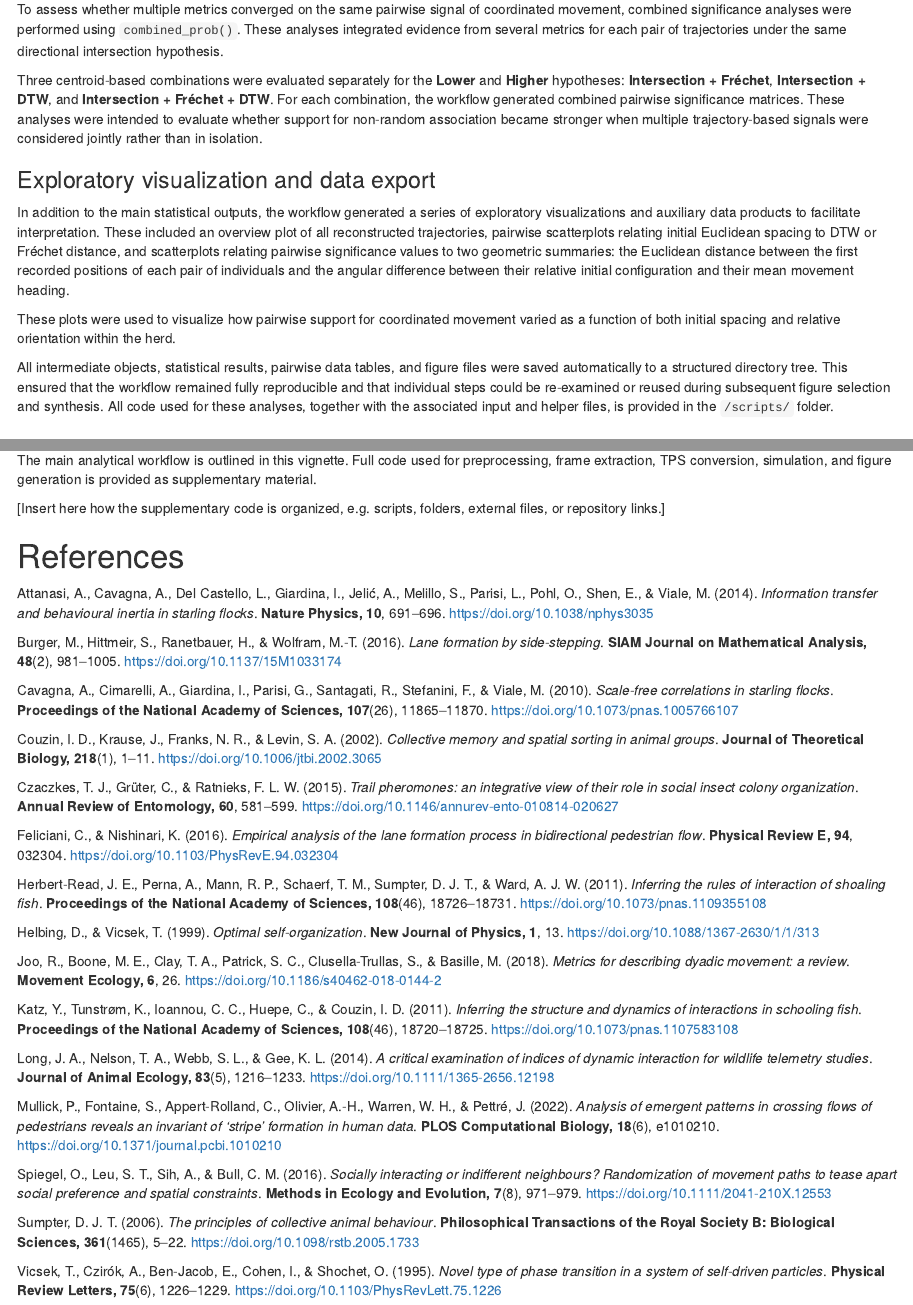
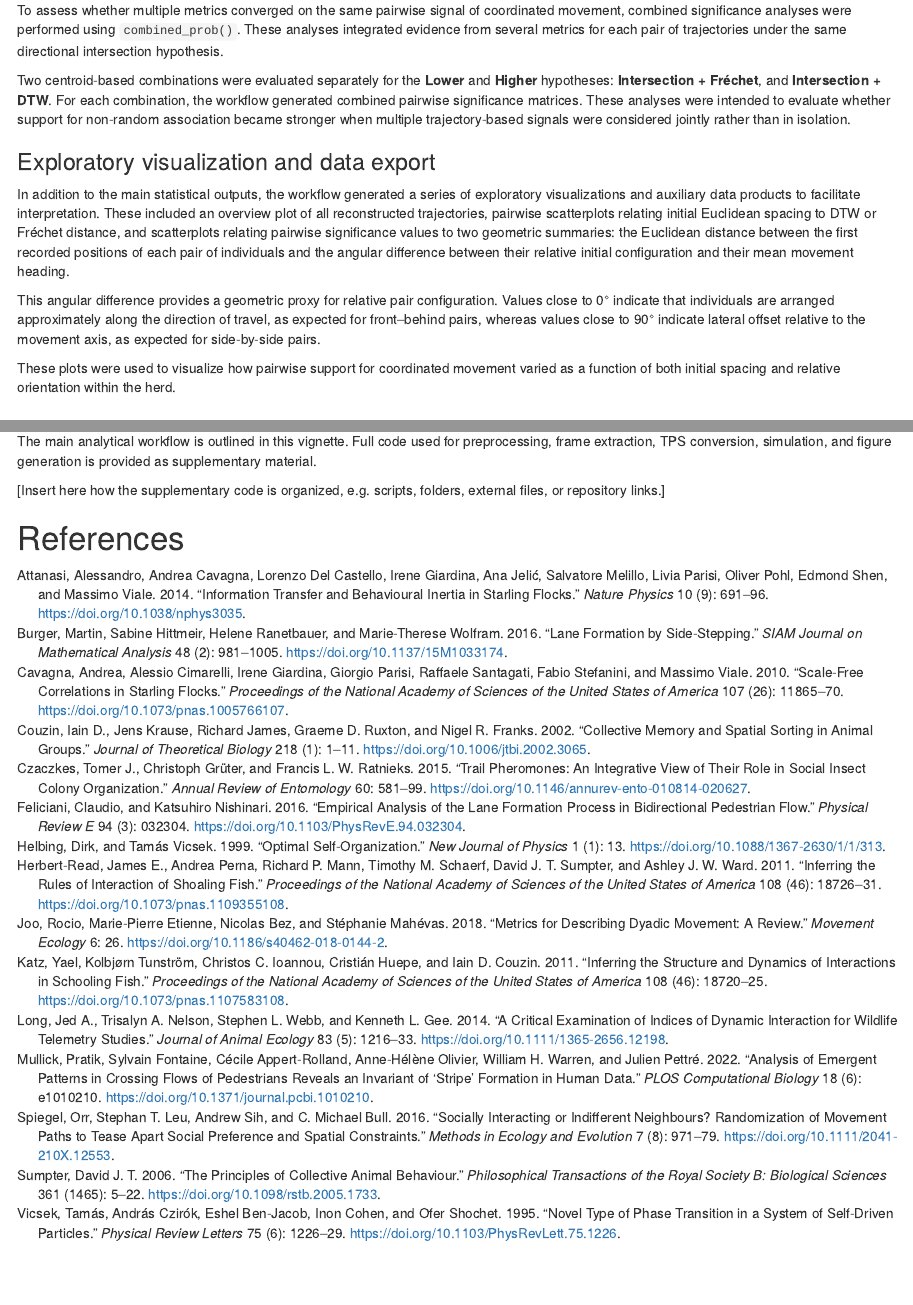
Before and after one commit to MacroFunUV/QuAnTeTrack, an R Markdown document (vignettes/articles/QuAnTeTrack_validation_article.Rmd): the page in a window 1100 px wide, from 5930 px down before the commit and from 5880 px down after it, so that both start at the same text, and a second part further down, joined at a grey line. Rendered offline with R 4.5, knitr and Pandoc, with nearby package versions.

Commit message:
references added in vignete validation

```diff
--- a/vignettes/articles/QuAnTeTrack_validation_article.Rmd
+++ b/vignettes/articles/QuAnTeTrack_validation_article.Rmd
@@ -2,6 +2,7 @@
 title: "Evaluating trajectory-based signatures of coordinated movement with QuAnTeTrack"
 author: "Humberto G. Ferrón"
 output: rmarkdown::html_document
+bibliography: data/collective_movement_references.bib
 editor_options:
   markdown:
     wrap: 72
@@ -488,9 +478,9 @@ using `combined_prob()`. These analyses integrated evidence from several
 metrics for each pair of trajectories under the same directional
 intersection hypothesis.
 
-Three centroid-based combinations were evaluated separately for the
-**Lower** and **Higher** hypotheses: **Intersection + Fréchet**,
-**Intersection + DTW**, and **Intersection + Fréchet + DTW**. For each
+Two centroid-based combinations were evaluated separately for the
+**Lower** and **Higher** hypotheses: **Intersection + Fréchet**, and
+**Intersection + DTW**. For each
 combination, the workflow generated combined pairwise significance
 matrices. These analyses were intended to evaluate whether support for
 non-random association became stronger when multiple trajectory-based
@@ -508,17 +498,11 @@ distance between the first recorded positions of each pair of
 individuals and the angular difference between their relative initial
 configuration and their mean movement heading.
 
+This angular difference provides a geometric proxy for relative pair configuration. Values close to 0° indicate that individuals are arranged approximately along the direction of travel, as expected for front–behind pairs, whereas values close to 90° indicate lateral offset relative to the movement axis, as expected for side-by-side pairs.
+
 These plots were used to visualize how pairwise support for coordinated
 movement varied as a function of both initial spacing and relative
 orientation within the herd.
-
-All intermediate objects, statistical results, pairwise data tables, and
-figure files were saved automatically to a structured directory tree.
-This ensured that the workflow remained fully reproducible and that
-individual steps could be re-examined or reused during subsequent figure
-selection and synthesis. All code used for these analyses, together with
-the associated input and helper files, is provided in the `/scripts/`
-folder.
 
 # Results
 
@@ -786,76 +770,3 @@ folders, external files, or repository links.]
 
 
 # References
-
-Attanasi, A., Cavagna, A., Del Castello, L., Giardina, I., Jelić, A.,
-Melillo, S., Parisi, L., Pohl, O., Shen, E., & Viale, M. (2014).
-*Information transfer and behavioural inertia in starling flocks*.
-**Nature Physics, 10**, 691–696. <https://doi.org/10.1038/nphys3035>
-
-Burger, M., Hittmeir, S., Ranetbauer, H., & Wolfram, M.-T. (2016). *Lane
-formation by side-stepping*. **SIAM Journal on Mathematical Analysis,
-48**(2), 981–1005. <https://doi.org/10.1137/15M1033174>
-
-Cavagna, A., Cimarelli, A., Giardina, I., Parisi, G., Santagati, R.,
-Stefanini, F., & Viale, M. (2010). *Scale-free correlations in starling
-flocks*. **Proceedings of the National Academy of Sciences, 107**(26),
-11865–11870. <https://doi.org/10.1073/pnas.1005766107>
-
-Couzin, I. D., Krause, J., Franks, N. R., & Levin, S. A. (2002).
-*Collective memory and spatial sorting in animal groups*. **Journal of
-Theoretical Biology, 218**(1), 1–11.
-<https://doi.org/10.1006/jtbi.2002.3065>
-
-Czaczkes, T. J., Grüter, C., & Ratnieks, F. L. W. (2015). *Trail
-pheromones: an integrative view of their role in social insect colony
-organization*. **Annual Review of Entomology, 60**, 581–599.
-<https://doi.org/10.1146/annurev-ento-010814-020627>
-
-Feliciani, C., & Nishinari, K. (2016). *Empirical analysis of the lane
-formation process in bidirectional pedestrian flow*. **Physical Review
-E, 94**, 032304. <https://doi.org/10.1103/PhysRevE.94.032304>
-
-Herbert-Read, J. E., Perna, A., Mann, R. P., Schaerf, T. M., Sumpter, D.
-J. T., & Ward, A. J. W. (2011). *Inferring the rules of interaction of
-shoaling fish*. **Proceedings of the National Academy of Sciences,
-108**(46), 18726–18731. <https://doi.org/10.1073/pnas.1109355108>
-
-Helbing, D., & Vicsek, T. (1999). *Optimal self-organization*. **New
-Journal of Physics, 1**, 13. <https://doi.org/10.1088/1367-2630/1/1/313>
-
-Joo, R., Boone, M. E., Clay, T. A., Patrick, S. C., Clusella-Trullas,
-S., & Basille, M. (2018). *Metrics for describing dyadic movement: a
-review*. **Movement Ecology, 6**, 26.
-<https://doi.org/10.1186/s40462-018-0144-2>
-
-Katz, Y., Tunstrøm, K., Ioannou, C. C., Huepe, C., & Couzin, I. D.
-(2011). *Inferring the structure and dynamics of interactions in
-schooling fish*. **Proceedings of the National Academy of Sciences,
-108**(46), 18720–18725. <https://doi.org/10.1073/pnas.1107583108>
-
-Long, J. A., Nelson, T. A., Webb, S. L., & Gee, K. L. (2014). *A
-critical examination of indices of dynamic interaction for wildlife
-telemetry studies*. **Journal of Animal Ecology, 83**(5), 1216–1233.
-<https://doi.org/10.1111/1365-2656.12198>
-
-Mullick, P., Fontaine, S., Appert-Rolland, C., Olivier, A.-H., Warren,
-W. H., & Pettré, J. (2022). *Analysis of emergent patterns in crossing
-flows of pedestrians reveals an invariant of ‘stripe’ formation in human
-data*. **PLOS Computational Biology, 18**(6), e1010210.
-<https://doi.org/10.1371/journal.pcbi.1010210>
-
-Spiegel, O., Leu, S. T., Sih, A., & Bull, C. M. (2016). *Socially
-interacting or indifferent neighbours? Randomization of movement paths
-to tease apart social preference and spatial constraints*. **Methods in
-Ecology and Evolution, 7**(8), 971–979.
-<https://doi.org/10.1111/2041-210X.12553>
-
-Sumpter, D. J. T. (2006). *The principles of collective animal
-behaviour*. **Philosophical Transactions of the Royal Society B:
-Biological Sciences, 361**(1465), 5–22.
-<https://doi.org/10.1098/rstb.2005.1733>
-
-Vicsek, T., Czirók, A., Ben-Jacob, E., Cohen, I., & Shochet, O. (1995).
-*Novel type of phase transition in a system of self-driven particles*.
-**Physical Review Letters, 75**(6), 1226–1229.
-<https://doi.org/10.1103/PhysRevLett.75.1226>
--- /dev/null
+++ b/vignettes/articles/data/collective_movement_references.bib
@@ -0,0 +1,162 @@
+@article{Attanasi2014,
+  author = {Attanasi, Alessandro and Cavagna, Andrea and Del Castello, Lorenzo and Giardina, Irene and Jeli{\'c}, Ana and Melillo, Salvatore and Parisi, Livia and Pohl, Oliver and Shen, Edmond and Viale, Massimo},
+  title = {Information transfer and behavioural inertia in starling flocks},
+  journal = {Nature Physics},
+  year = {2014},
+  volume = {10},
+  number = {9},
+  pages = {691--696},
+  doi = {10.1038/nphys3035}
+}
+
+@article{Burger2016,
+  author = {Burger, Martin and Hittmeir, Sabine and Ranetbauer, Helene and Wolfram, Marie-Therese},
+  title = {Lane formation by side-stepping},
+  journal = {SIAM Journal on Mathematical Analysis},
+  year = {2016},
+  volume = {48},
+  number = {2},
+  pages = {981--1005},
+  doi = {10.1137/15M1033174}
+}
+
+@article{Cavagna2010,
+  author = {Cavagna, Andrea and Cimarelli, Alessio and Giardina, Irene and Parisi, Giorgio and Santagati, Raffaele and Stefanini, Fabio and Viale, Massimo},
+  title = {Scale-free correlations in starling flocks},
+  journal = {Proceedings of the National Academy of Sciences of the United States of America},
+  year = {2010},
+  volume = {107},
+  number = {26},
+  pages = {11865--11870},
+  doi = {10.1073/pnas.1005766107}
+}
+
+@article{Couzin2002,
+  author = {Couzin, Iain D. and Krause, Jens and James, Richard and Ruxton, Graeme D. and Franks, Nigel R.},
+  title = {Collective memory and spatial sorting in animal groups},
+  journal = {Journal of Theoretical Biology},
+  year = {2002},
+  volume = {218},
+  number = {1},
+  pages = {1--11},
+  doi = {10.1006/jtbi.2002.3065}
+}
+
+@article{Czaczkes2015,
+  author = {Czaczkes, Tomer J. and Gr{\"u}ter, Christoph and Ratnieks, Francis L. W.},
+  title = {Trail pheromones: an integrative view of their role in social insect colony organization},
+  journal = {Annual Review of Entomology},
+  year = {2015},
+  volume = {60},
+  pages = {581--599},
+  doi = {10.1146/annurev-ento-010814-020627}
+}
+
+@article{Feliciani2016,
+  author = {Feliciani, Claudio and Nishinari, Katsuhiro},
+  title = {Empirical analysis of the lane formation process in bidirectional pedestrian flow},
+  journal = {Physical Review E},
+  year = {2016},
+  volume = {94},
+  number = {3},
+  pages = {032304},
+  doi = {10.1103/PhysRevE.94.032304}
+}
+
+@article{HerbertRead2011,
+  author = {Herbert-Read, James E. and Perna, Andrea and Mann, Richard P. and Schaerf, Timothy M. and Sumpter, David J. T. and Ward, Ashley J. W.},
+  title = {Inferring the rules of interaction of shoaling fish},
+  journal = {Proceedings of the National Academy of Sciences of the United States of America},
+  year = {2011},
+  volume = {108},
+  number = {46},
+  pages = {18726--18731},
+  doi = {10.1073/pnas.1109355108}
+}
+
+@article{Helbing1999,
+  author = {Helbing, Dirk and Vicsek, Tam{\'a}s},
+  title = {Optimal self-organization},
+  journal = {New Journal of Physics},
+  year = {1999},
+  volume = {1},
+  number = {1},
+  pages = {13},
+  doi = {10.1088/1367-2630/1/1/313}
+}
+
+@article{Joo2018,
+  author = {Joo, Rocio and Etienne, Marie-Pierre and Bez, Nicolas and Mah{\'e}vas, St{\'e}phanie},
+  title = {Metrics for describing dyadic movement: a review},
+  journal = {Movement Ecology},
+  year = {2018},
+  volume = {6},
+  pages = {26},
+  doi = {10.1186/s40462-018-0144-2}
+}
+
+@article{Katz2011,
+  author = {Katz, Yael and Tunstr{\"o}m, Kolbj{\o}rn and Ioannou, Christos C. and Huepe, Cristi{\'a}n and Couzin, Iain D.},
+  title = {Inferring the structure and dynamics of interactions in schooling fish},
+  journal = {Proceedings of the National Academy of Sciences of the United States of America},
+  year = {2011},
+  volume = {108},
+  number = {46},
+  pages = {18720--18725},
+  doi = {10.1073/pnas.1107583108}
+}
+
+@article{Long2014,
+  author = {Long, Jed A. and Nelson, Trisalyn A. and Webb, Stephen L. and Gee, Kenneth L.},
+  title = {A critical examination of indices of dynamic interaction for wildlife telemetry studies},
+  journal = {Journal of Animal Ecology},
+  year = {2014},
+  volume = {83},
+  number = {5},
+  pages = {1216--1233},
+  doi = {10.1111/1365-2656.12198}
+}
+
+@article{Mullick2022,
+  author = {Mullick, Pratik and Fontaine, Sylvain and Appert-Rolland, C{\'e}cile and Olivier, Anne-H{\'e}l{\`e}ne and Warren, William H. and Pettr{\'e}, Julien},
+  title = {Analysis of emergent patterns in crossing flows of pedestrians reveals an invariant of {`stripe'} formation in human data},
+  journal = {PLOS Computational Biology},
+  year = {2022},
+  volume = {18},
+  number = {6},
+  pages = {e1010210},
+  doi = {10.1371/journal.pcbi.1010210}
+}
+
+@article{Spiegel2016,
+  author = {Spiegel, Orr and Leu, Stephan T. and Sih, Andrew and Bull, C. Michael},
+  title = {Socially interacting or indifferent neighbours? Randomization of movement paths to tease apart social preference and spatial constraints},
+  journal = {Methods in Ecology and Evolution},
+  year = {2016},
+  volume = {7},
+  number = {8},
+  pages = {971--979},
+  doi = {10.1111/2041-210X.12553}
+}
+
+@article{Sumpter2006,
+  author = {Sumpter, David J. T.},
+  title = {The principles of collective animal behaviour},
+  journal = {Philosophical Transactions of the Royal Society B: Biological Sciences},
+  year = {2006},
+  volume = {361},
+  number = {1465},
+  pages = {5--22},
+  doi = {10.1098/rstb.2005.1733}
+}
+
+@article{Vicsek1995,
+  author = {Vicsek, Tam{\'a}s and Czir{\'o}k, Andr{\'a}s and Ben-Jacob, Eshel and Cohen, Inon and Shochet, Ofer},
+  title = {Novel type of phase transition in a system of self-driven particles},
+  journal = {Physical Review Letters},
+  year = {1995},
+  volume = {75},
+  number = {6},
+  pages = {1226--1229},
+  doi = {10.1103/PhysRevLett.75.1226}
+}
```
Also changed, not shown: docs/articles/QuAnTeTrack_validation_article.md, docs/articles/QuAnTeTrack_workflow_article.md, docs/pkgdown.yml, docs/reference/combined_prob.md, docs/reference/simil_DTW_metric.md, docs/reference/simil_Frechet_metric.md, docs/reference/track_intersection.md, docs/search.json, vignettes/articles/QuAnTeTrack_validation_article.Rmd (55 more changed lines), 6 other files.
